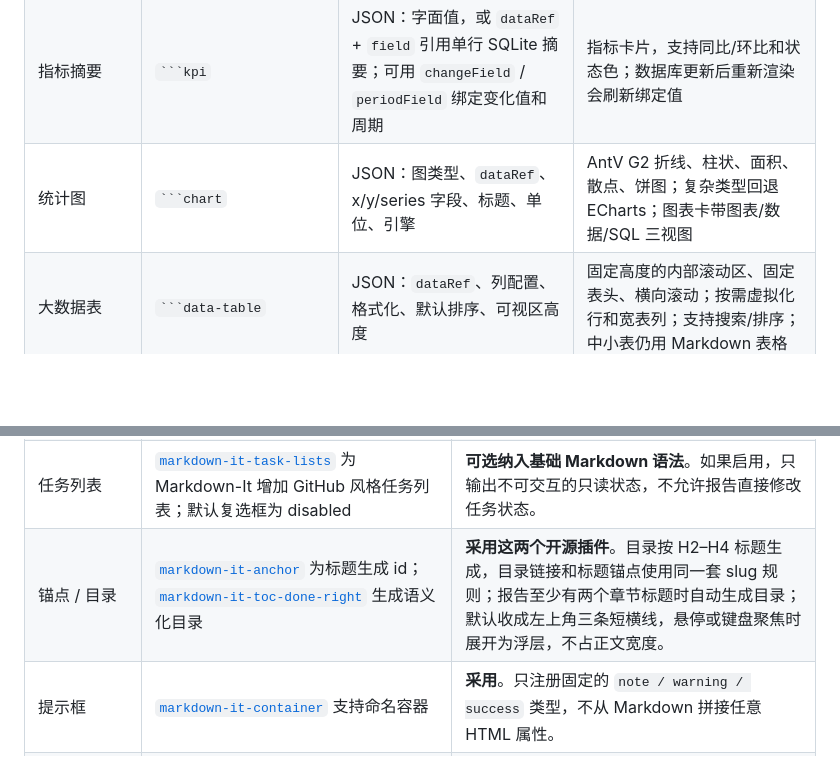
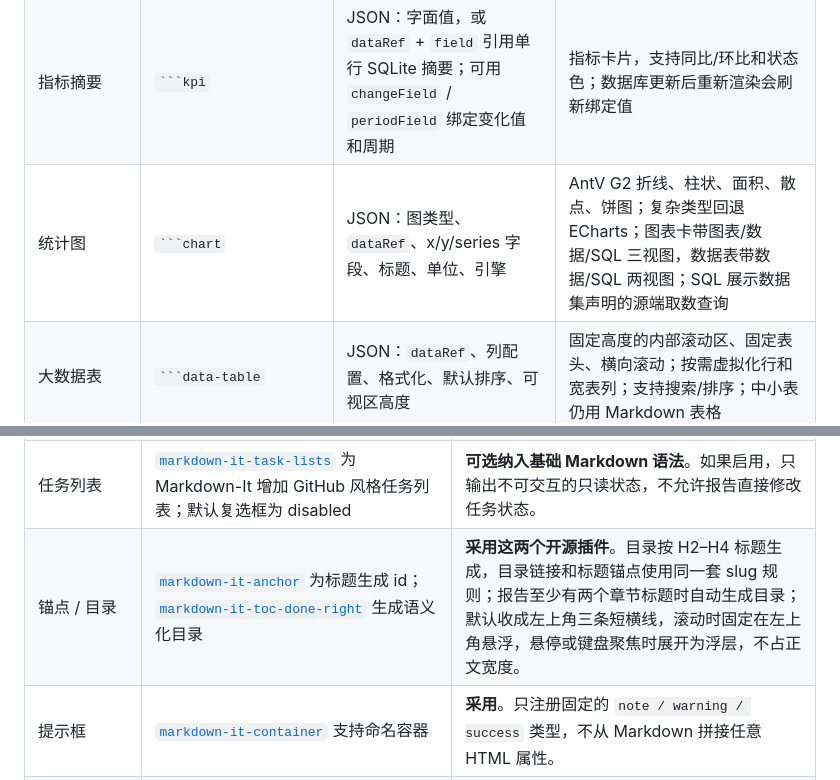
Before and after one commit to NoneFire/drender, a Markdown page: 20261016-Markdown超集渲染器.md, 2 parts joined by grey strips. Drawn GitHub-style; blank space fills up the shorter version.

Commit message:
Fix sticky TOC and show source SQL in data views

`````diff
--- a/20261016-Markdown超集渲染器.md
+++ b/20261016-Markdown超集渲染器.md
@@ -76,7 +76,7 @@ flowchart TB
 | --- | --- | --- | --- |
 | Dashboard 布局 | `:::: dashboard columns=12` + `::: panel span=...` | 面板内使用 Markdown 和受支持的组件块；数据仍通过 `dataRef` 引用 | 响应式网格，可组合 KPI、图表、表格和说明；静态快照，可在本地筛选/排序 |
 | 指标摘要 | ```` ```kpi ```` | JSON：字面值，或 `dataRef` + `field` 引用单行 SQLite 摘要；可用 `changeField` / `periodField` 绑定变化值和周期 | 指标卡片，支持同比/环比和状态色；数据库更新后重新渲染会刷新绑定值 |
-| 统计图 | ```` ```chart ```` | JSON：图类型、`dataRef`、x/y/series 字段、标题、单位、引擎 | AntV G2 折线、柱状、面积、散点、饼图；复杂类型回退 ECharts；图表卡带图表/数据/SQL 三视图 |
+| 统计图 | ```` ```chart ```` | JSON：图类型、`dataRef`、x/y/series 字段、标题、单位、引擎 | AntV G2 折线、柱状、面积、散点、饼图；复杂类型回退 ECharts；图表卡带图表/数据/SQL 三视图，数据表带数据/SQL 两视图；SQL 展示数据集声明的源端取数查询 |
 | 大数据表 | ```` ```data-table ```` | JSON：`dataRef`、列配置、格式化、默认排序、可视区高度 | 固定高度的内部滚动区、固定表头、横向滚动；按需虚拟化行和宽表列；支持搜索/排序；中小表仍用 Markdown 表格 |
 | SQL 展示 | ```` ```sql dialect=postgresql ```` | SQL 原文；方言由 fence 参数指定，默认标准 SQL | 用 `sql-formatter` 按方言格式化；默认折叠，显示方言和行数；格式化失败时保留原文；正文 SQL fence 不执行 |
 | SQLite 数据源 | YAML frontmatter 的 `sqlite` | 一个工作区相对数据库路径；每个 dataRef/sceneRef 声明表名和 `.sql` 文件/短内联查询，或直接声明 SQLite view | DSH 在会话工作区内只读执行声明来源，物化一致快照后再验证和渲染；HTML 内嵌快照 |
@@ -176,7 +176,7 @@ Dashboard 也可以在 `mode: report` 文档中作为一个章节嵌入；它是
 | Markdown 内核 | [`markdown-it`](https://github.com/markdown-it/markdown-it) 有 token、rule、renderer 扩展机制 | **采用**。以 Markdown-It `default` preset 为基础，在格式规范中逐项列出表格、删除线、任务列表等语法；不笼统宣称“完全兼容 GFM”。原始 HTML 默认关闭。 |
 | Frontmatter | [`yaml`](https://github.com/eemeli/yaml) 是维护中的 YAML 解析/序列化库；Markdown-It front-matter 插件只负责提取，解析器仍由调用方提供 | **解析 Markdown-It 之前处理**。用受限分隔符提取首部 frontmatter，以 `yaml` 的受限 schema 解析并用 JSON Schema 校验；只把移除 frontmatter 后的正文交给 Markdown-It。禁止自定义 tag、alias 和重复键，不额外引入 front-matter Markdown-It 插件。 |
 | 任务列表 | [`markdown-it-task-lists`](https://github.com/revin/markdown-it-task-lists) 为 Markdown-It 增加 GitHub 风格任务列表；默认复选框为 disabled | **可选纳入基础 Markdown 语法**。如果启用，只输出不可交互的只读状态，不允许报告直接修改任务状态。 |
-| 锚点 / 目录 | [`markdown-it-anchor`](https://github.com/valeriangalliat/markdown-it-anchor) 为标题生成 id；[`markdown-it-toc-done-right`](https://github.com/nagaozen/markdown-it-toc-done-right) 生成语义化目录 | **采用这两个开源插件**。目录按 H2–H4 标题生成，目录链接和标题锚点使用同一套 slug 规则；报告至少有两个章节标题时自动生成目录；默认收成左上角三条短横线，悬停或键盘聚焦时展开为浮层，不占正文宽度。 |
+| 锚点 / 目录 | [`markdown-it-anchor`](https://github.com/valeriangalliat/markdown-it-anchor) 为标题生成 id；[`markdown-it-toc-done-right`](https://github.com/nagaozen/markdown-it-toc-done-right) 生成语义化目录 | **采用这两个开源插件**。目录按 H2–H4 标题生成，目录链接和标题锚点使用同一套 slug 规则；报告至少有两个章节标题时自动生成目录；默认收成左上角三条短横线，滚动时固定在左上角悬浮，悬停或键盘聚焦时展开为浮层，不占正文宽度。 |
 | 提示框 | [`markdown-it-container`](https://github.com/markdown-it/markdown-it-container) 支持命名容器 | **采用**。只注册固定的 `note / warning / success` 类型，不从 Markdown 拼接任意 HTML 属性。 |
 | 分栏 / 折叠详情 | [`@digitalocean/do-markdownit`](https://github.com/digitalocean/do-markdownit) 是 Apache-2.0 的 Markdown-It 插件，提供 `[column ... ]` 和 `[details ... ]` 语法。它也包含许多无关 embed，且默认会启用多个扩展。GitHub Advisory Database 记录了该包 `<=1.16.1` 的类型混淆问题，当前没有列出修复版本。 | **有条件复用**。实现前核对当前版本是否修复安全公告，并确认能只加载 `columns`、`details` 两项；如果不能证明安全隔离或关闭其他功能，就实现本项目的窄 Markdown-It 规则，不把整个插件作为运行时依赖。 |
 | SQL 格式 | [`sql-formatter`](https://github.com/sql-formatter-org/sql-formatter) 是 MIT 的 JavaScript SQL 格式化库，支持 SQLite、DuckDB、PostgreSQL、MySQL、BigQuery 等方言。 | **采用 sql-formatter**。`sql` fence renderer 默认折叠并调用库格式化；格式化失败原样显示。正文 SQL fence 只展示；frontmatter 中 `sqlite.datasets` / `sqlite.scenes` 声明的只读查询由宿主执行。 |
`````
Also changed, not shown: README.md (+2 -2 lines), examples/assets/dashboard-preview.png, 8 other files.
